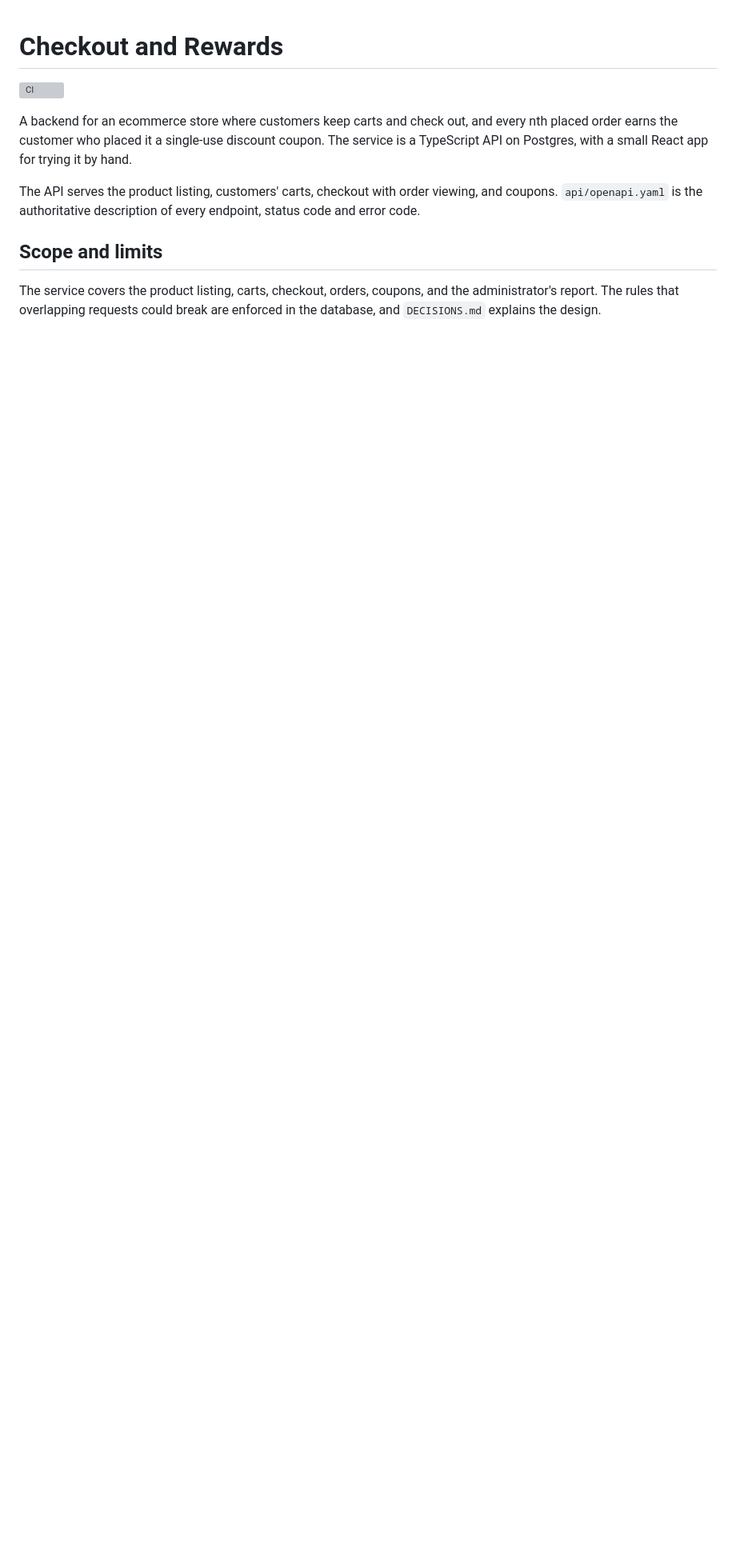
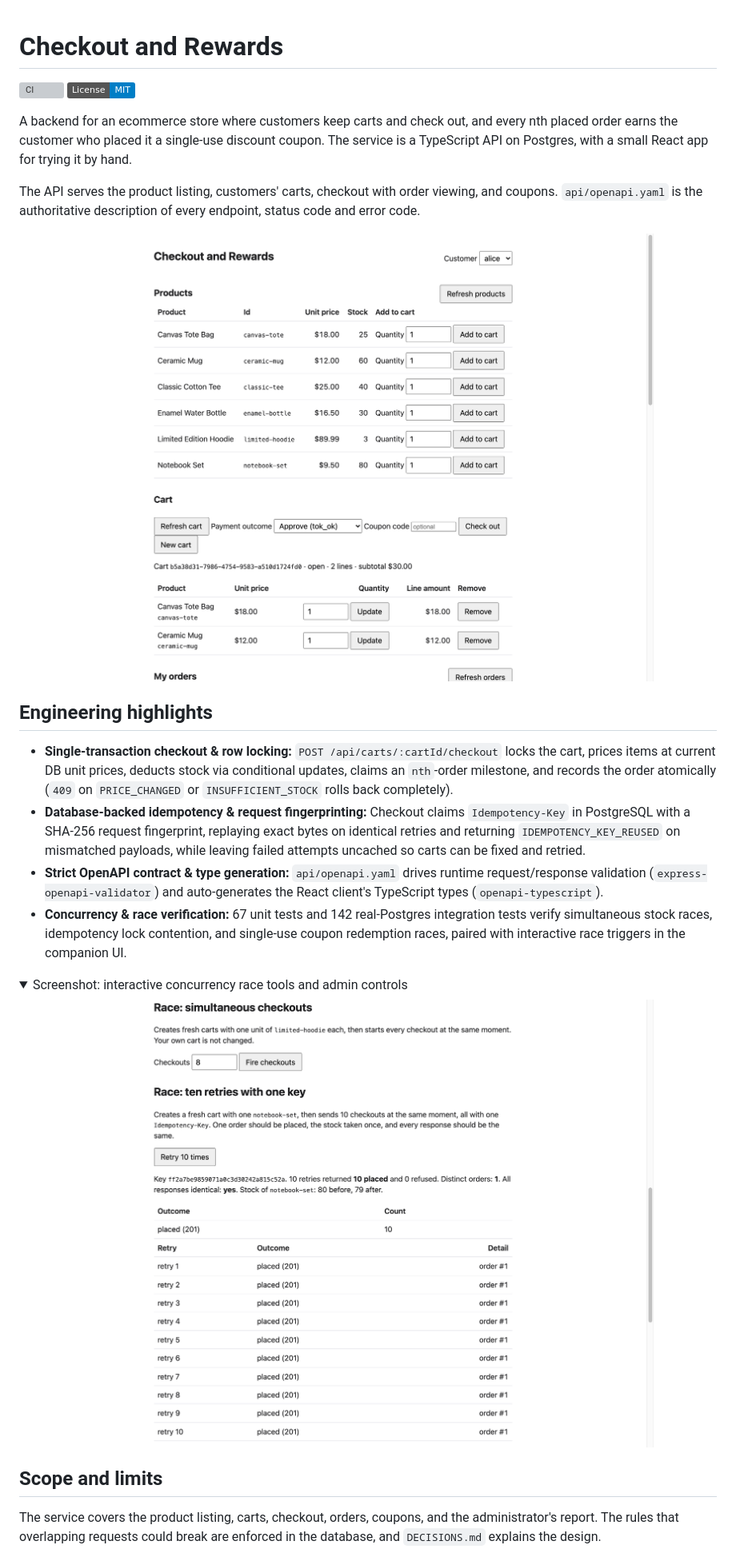
Before and after one commit to MurtazaSaifee/checkout-rewards, a Markdown page: README.md, the part around one of its changes. Shown at 80% size. Drawn GitHub-style; pictures changed too: docs/screenshots/concurrency-tools.png (added), docs/screenshots/store-checkout.png (added); folded sections open; badges without logos; blank space fills up the shorter version; grey boxes are pictures that could not be loaded.

Commit message:
chore: add MIT license, UI screenshots, and polish README

```diff
--- a/README.md
+++ b/README.md
@@ -1,7 +1,23 @@
 # Checkout and Rewards
 
 [![CI](https://github.com/MurtazaSaifee/checkout-rewards/actions/workflows/ci.yml/badge.svg)](https://github.com/MurtazaSaifee/checkout-rewards/actions/workflows/ci.yml)
+[![License: MIT](https://img.shields.io/badge/License-MIT-blue.svg)](LICENSE)
 
 A backend for an ecommerce store where customers keep carts and check out, and every nth placed order earns the customer who placed it a single-use discount coupon. The service is a TypeScript API on Postgres, with a small React app for trying it by hand.
 
 The API serves the product listing, customers' carts, checkout with order viewing, and coupons. `api/openapi.yaml` is the authoritative description of every endpoint, status code and error code.
+
+![Storefront, active cart, and checkout controls](docs/screenshots/store-checkout.png)
+
+## Engineering highlights
+
+- **Single-transaction checkout & row locking:** `POST /api/carts/:cartId/checkout` locks the cart, prices items at current DB unit prices, deducts stock via conditional updates, claims an `nth`-order milestone, and records the order atomically (`409` on `PRICE_CHANGED` or `INSUFFICIENT_STOCK` rolls back completely).
+- **Database-backed idempotency & request fingerprinting:** Checkout claims `Idempotency-Key` in PostgreSQL with a SHA-256 request fingerprint, replaying exact bytes on identical retries and returning `IDEMPOTENCY_KEY_REUSED` on mismatched payloads, while leaving failed attempts uncached so carts can be fixed and retried.
+- **Strict OpenAPI contract & type generation:** `api/openapi.yaml` drives runtime request/response validation (`express-openapi-validator`) and auto-generates the React client's TypeScript types (`openapi-typescript`).
+- **Concurrency & race verification:** 67 unit tests and 142 real-Postgres integration tests verify simultaneous stock races, idempotency lock contention, and single-use coupon redemption races, paired with interactive race triggers in the companion UI.
+
+<details>
+<summary>Screenshot: interactive concurrency race tools and admin controls</summary>
+
+![Interactive concurrency race tools showing idempotency retry results and admin controls](docs/screenshots/concurrency-tools.png)
+
```
Also changed, not shown: other parts of README.md (+1 -4 lines), DECISIONS.md (+1 -1 lines), 1 other file.
